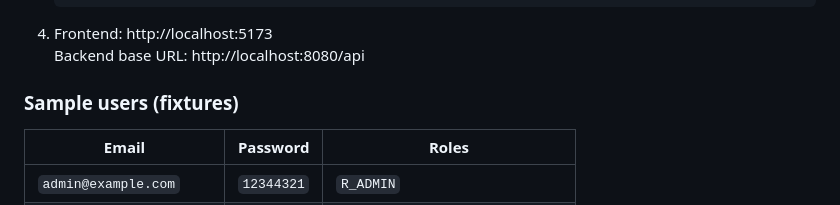
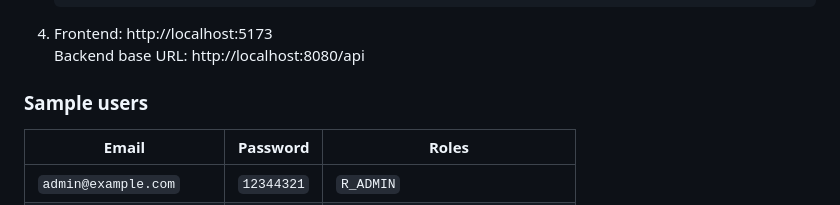
Before and after one commit to HorvathStefanDaniel/AppointmentBookingSystem, a Markdown page: README.md, the part around the change. Drawn GitHub-style.

```diff
--- a/README.md
+++ b/README.md
@@ -30,7 +30,7 @@ Containerised Symfony 6.4 + React/Vite implementation of the Harba Fullstack Dev
 4. Frontend: http://localhost:5173
    Backend base URL: http://localhost:8080/api
 
-### Sample users (fixtures)
+### Sample users
 
 | Email                   | Password  | Roles                         |
 | ----------------------- | --------- | ----------------------------- |
```
